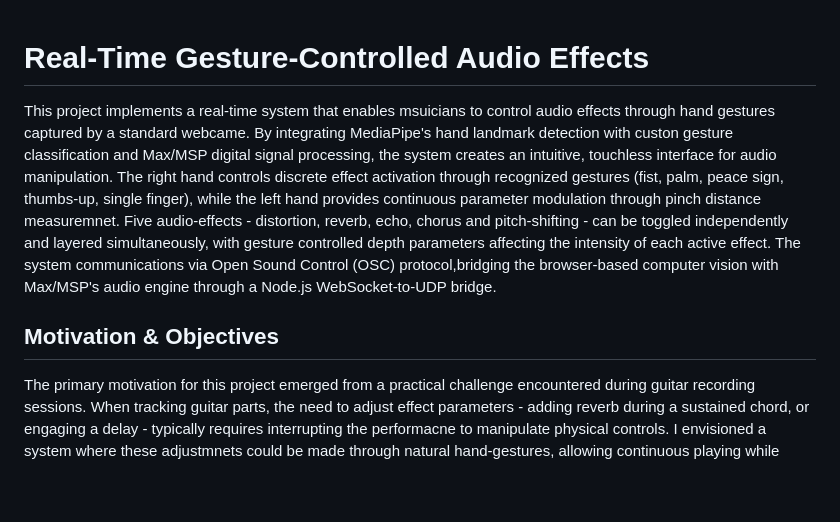
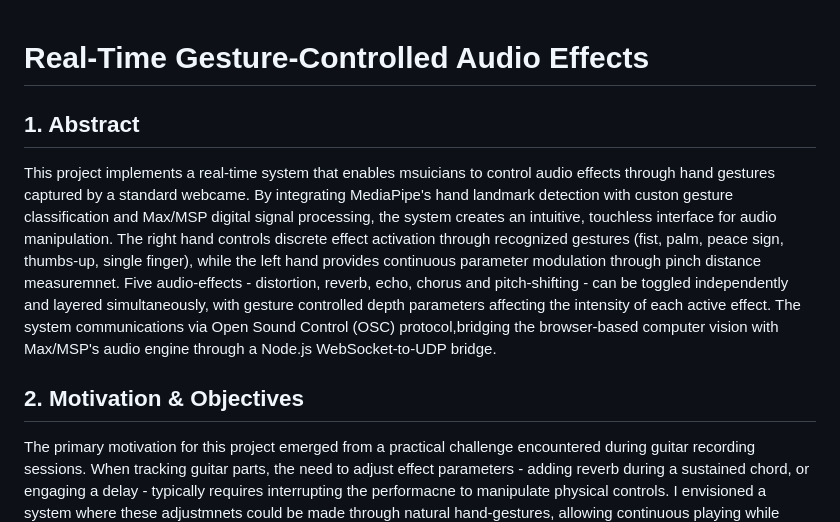
Before and after one commit to airliecassidy/mumt-307-gesture-audio, a Markdown page: README.md, the part around the change printed below. Drawn GitHub-style; blank space fills up the shorter version.

```diff
--- a/README.md
+++ b/README.md
@@ -1,8 +1,9 @@
 # Real-Time Gesture-Controlled Audio Effects
 
+## 1. Abstract
 This project implements a real-time system that enables msuicians to control audio effects through hand gestures captured by a standard webcame. By integrating MediaPipe's hand landmark detection with custon gesture classification and Max/MSP digital signal processing, the system creates an intuitive, touchless interface for audio manipulation. The right hand controls discrete effect activation through recognized gestures (fist, palm, peace sign, thumbs-up, single finger), while the left hand provides continuous parameter modulation through pinch distance measuremnet. Five audio-effects - distortion, reverb, echo, chorus and pitch-shifting - can be toggled independently and layered simultaneously, with gesture controlled depth parameters affecting the intensity of each active effect. The system communications via Open Sound Control (OSC) protocol,bridging the browser-based computer vision with Max/MSP's audio engine through a Node.js WebSocket-to-UDP bridge.
 
-## Motivation & Objectives
+## 2. Motivation & Objectives
 The primary motivation for this project emerged from a practical challenge encountered during guitar recording sessions. When tracking guitar parts, the need to adjust effect parameters - adding reverb during a sustained chord, or engaging a delay - typically requires interrupting the performacne to manipulate physical controls.
 I envisioned a system where these adjustmnets could be made through natural hand-gestures, allowing continuous playing while dramatically shaping the sound. The main objectives I had for this project were:
 >**1. Hands-free effect control:** Enable toggling of audio effects without touching equipment.
```
Also changed, not shown: other parts of README.md (+22 -10 lines).
